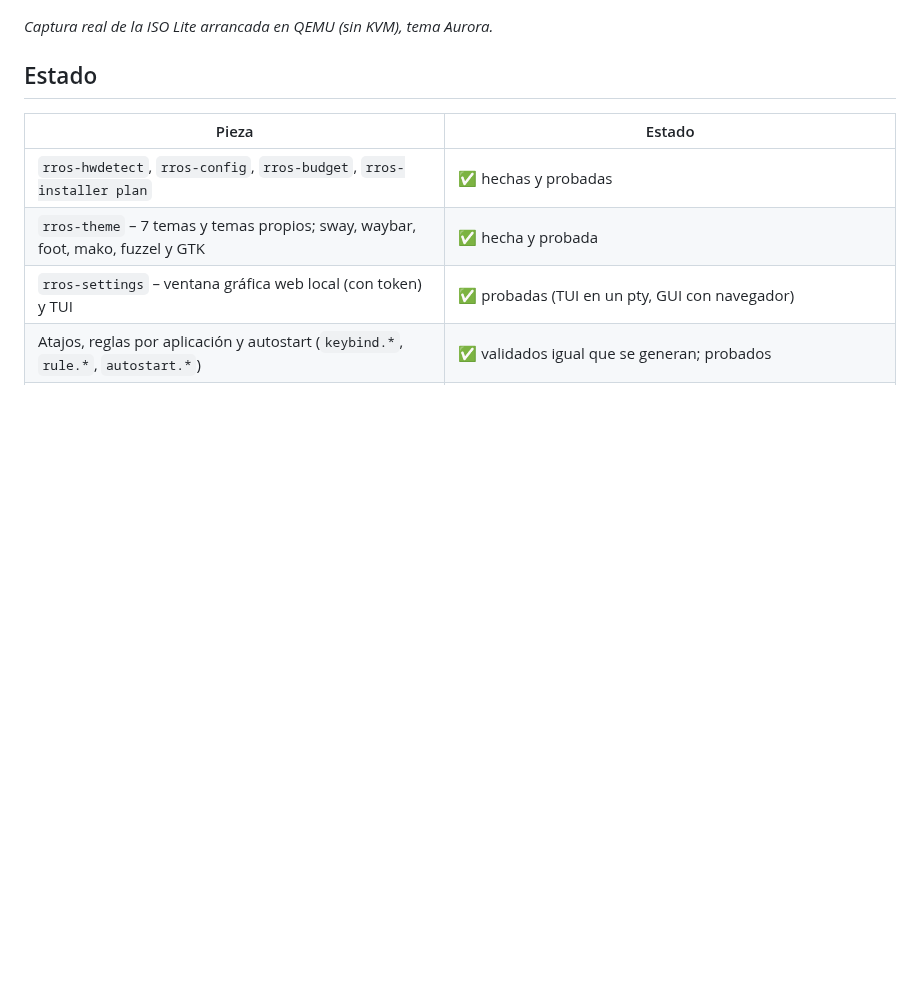
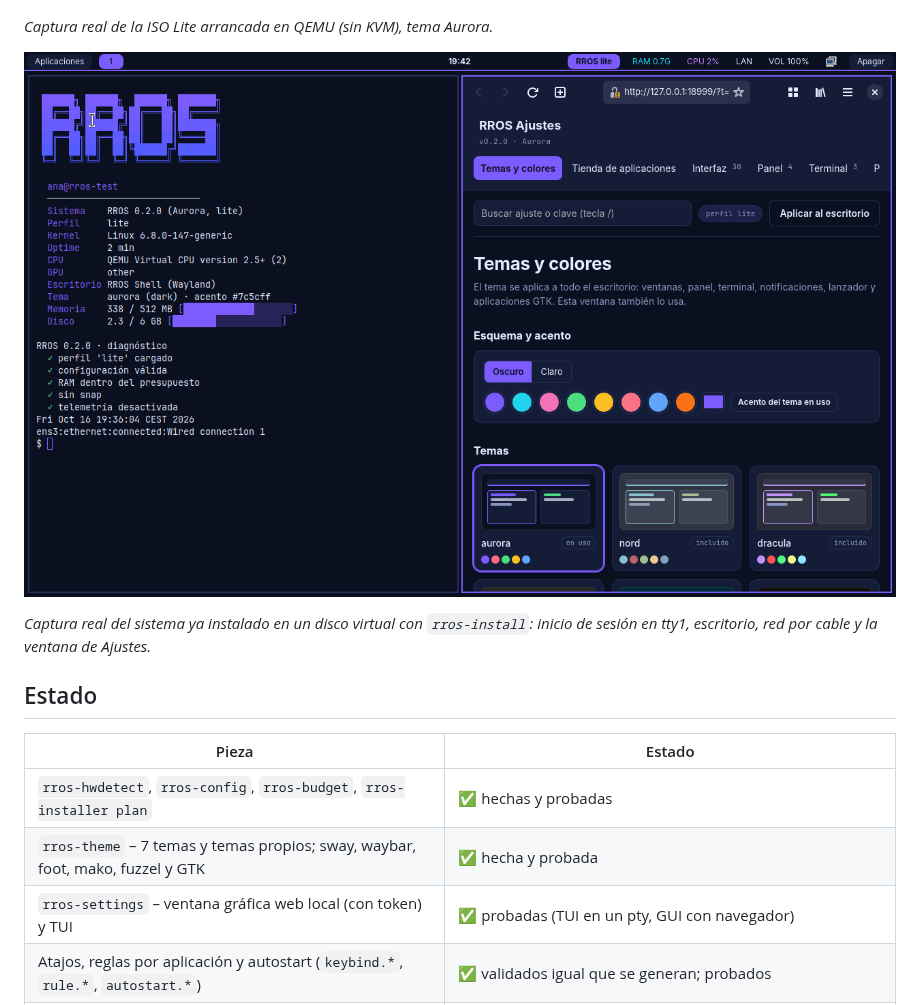
Before and after one commit to raulramalf/RROS, a Markdown page: README.md, the part around the change. Drawn GitHub-style; pictures changed too: docs/img/rros-lite-instalado-ajustes.png (added); blank space fills up the shorter version.

```diff
--- a/README.md
+++ b/README.md
@@ -22,6 +22,10 @@ Sistema operativo ligero y muy personalizable. Usa el **kernel Linux** con una b
 ![RROS Lite arrancado en QEMU: panel, terminal, calculadora, editor y archivos](docs/img/rros-lite-escritorio.png)
 
 *Captura real de la ISO Lite arrancada en QEMU (sin KVM), tema Aurora.*
+
+![RROS instalado en disco: terminal y RROS Ajustes en Epiphany](docs/img/rros-lite-instalado-ajustes.png)
+
+*Captura real del sistema ya instalado en un disco virtual con `rros-install`: inicio de sesión en tty1, escritorio, red por cable y la ventana de Ajustes.*
 
 ## Estado
 
```
Also changed, not shown: docs/BUILD.md (+1 -1 lines), 1 other file.
